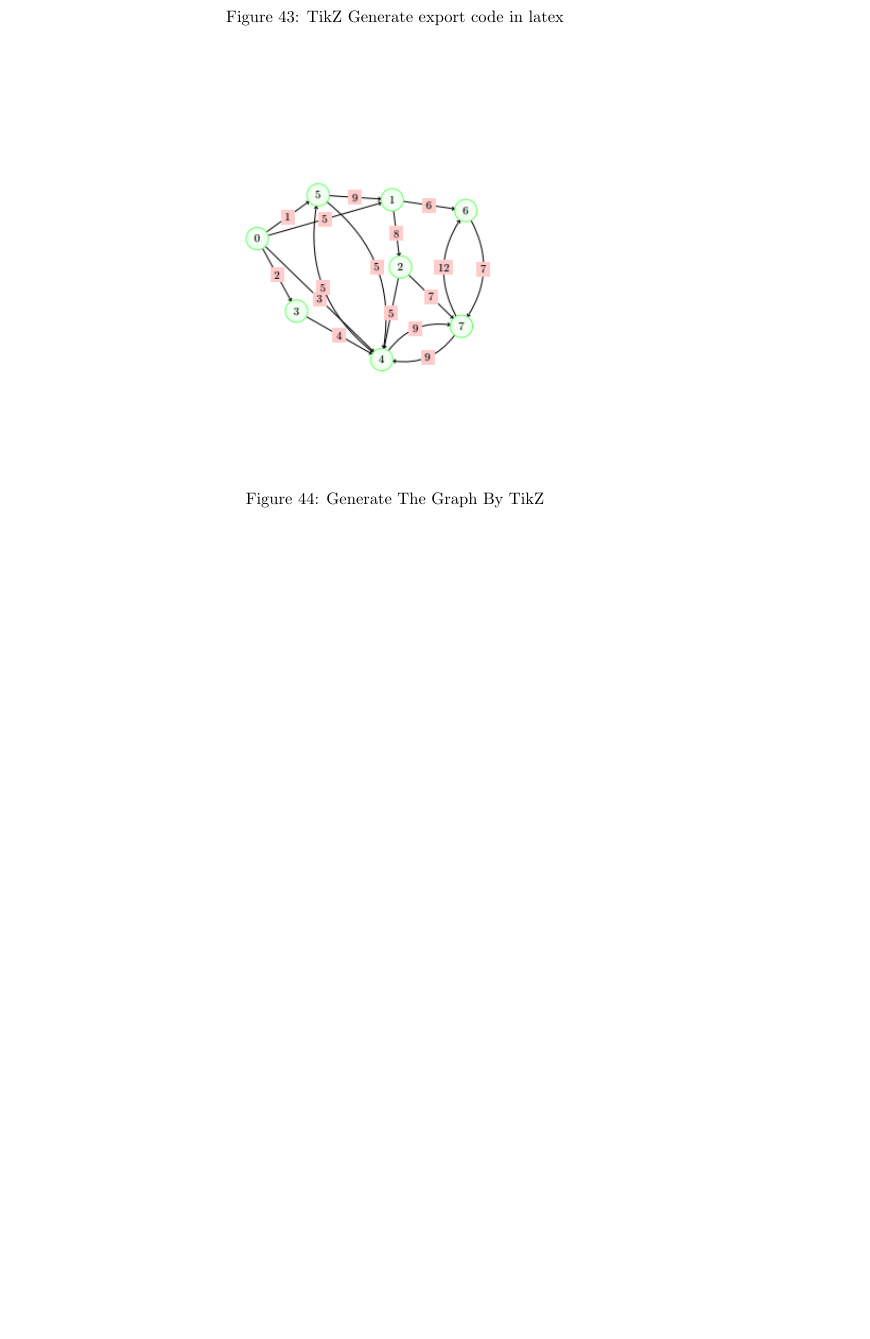
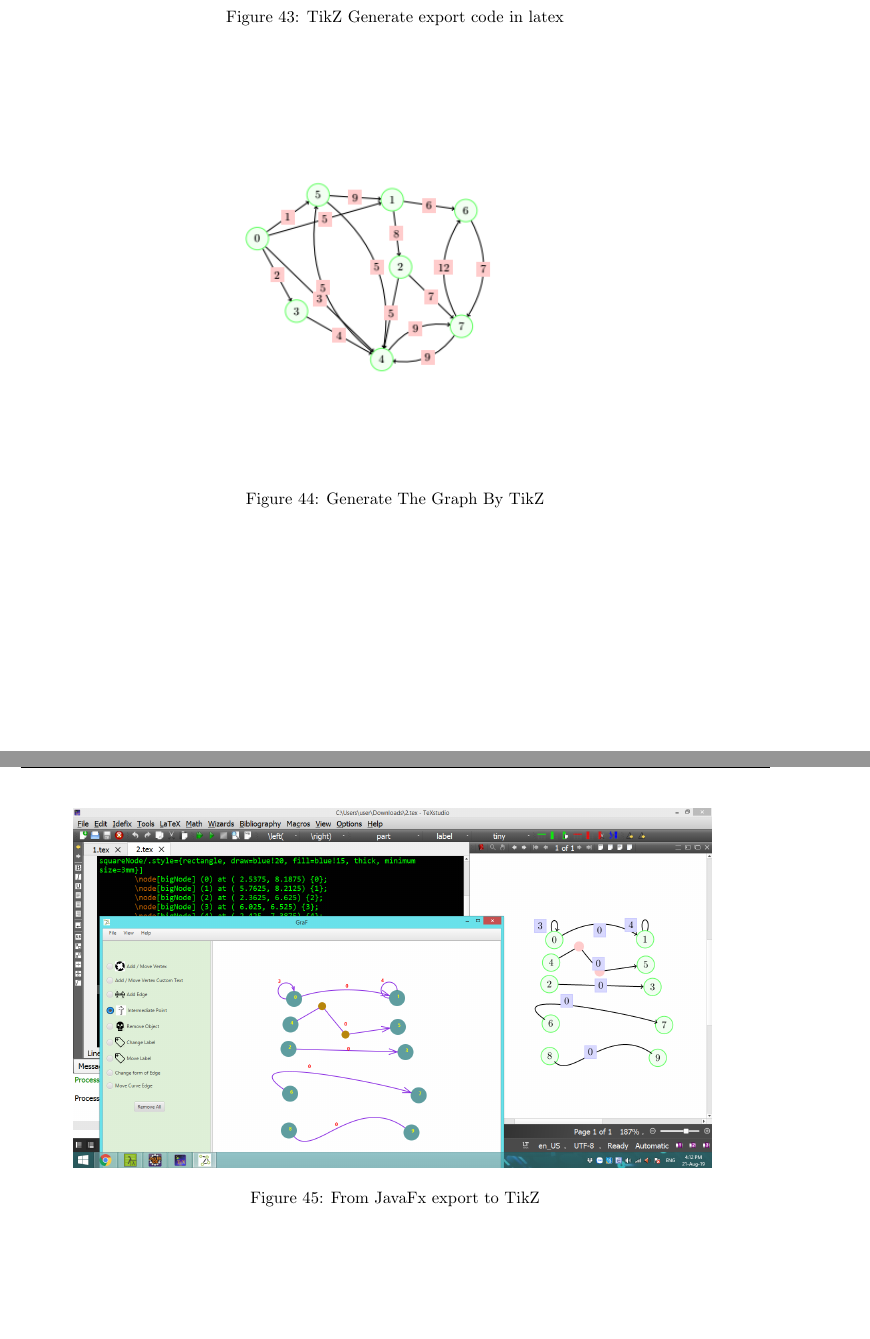
Before and after one commit to nhat2211/GraF, a LaTeX document (report/final_report.tex): part of page 37 of 38 before the commit and two parts of pages 37 and 38 of 39 after it, the two joined at a grey line, cut so that both start at the same text, the shorter picture padded with empty space. Compiled offline with pdfLaTeX.

```diff
--- a/report/final_report.tex
+++ b/report/final_report.tex
@@ -1080,6 +1080,13 @@
 	\end{figure}
 	%Figure \ref{fig:gitImage} The Graph
 \paragraph{}
+\begin{figure}[H]
+	\centering
+	\includegraphics[height = 3in]{ImageFinal.png}
+	\caption[Optional caption]{From JavaFx export to TikZ}
+	\label{fig:Repository}
+\end{figure}
+\paragraph{}
 \newpage
 \addcontentsline{toc}{section}{\numberline{}References}
 \printbibliography
```
Also changed, not shown: report/final_report-blx.bib (added, +11 -0 lines), report/final_report.pdf, report/images/ImageFinal.png (added), 2 other files.
